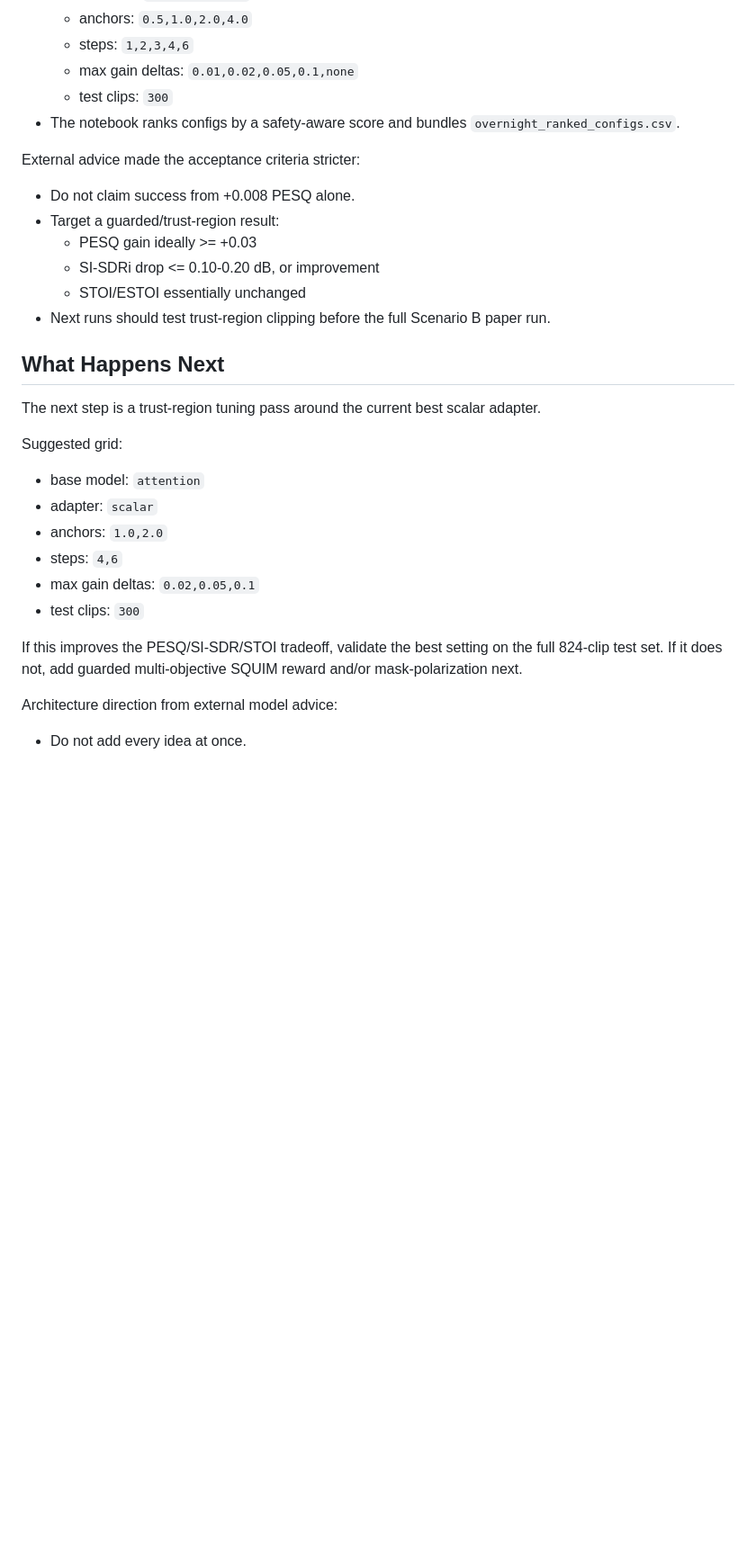
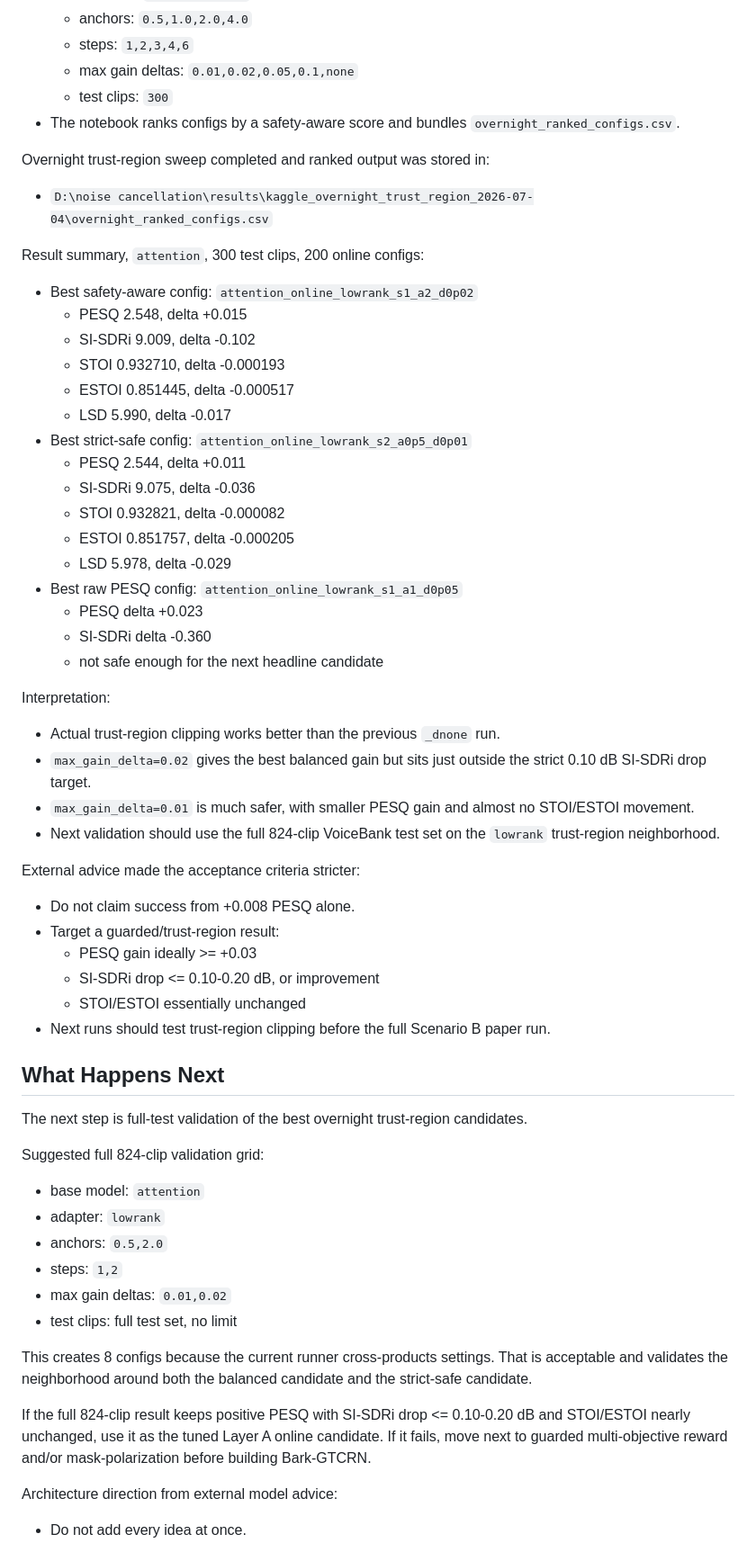
Before and after one commit to Simhaatt/SONA, a Markdown page: SONA_STATUS.md, the part around one of its changes. Shown at 90% size. GitHub-like rendering; blank space fills up the shorter version.

Commit message:
docs: record overnight trust-region sweep result

```diff
--- a/SONA_STATUS.md
+++ b/SONA_STATUS.md
@@ -158,6 +158,36 @@ Overnight trust-region sweep notebook added:
   - test clips: `300`
 - The notebook ranks configs by a safety-aware score and bundles `overnight_ranked_configs.csv`.
 
+Overnight trust-region sweep completed and ranked output was stored in:
+
+- `D:\noise cancellation\results\kaggle_overnight_trust_region_2026-07-04\overnight_ranked_configs.csv`
+
+Result summary, `attention`, 300 test clips, 200 online configs:
+
+- Best safety-aware config: `attention_online_lowrank_s1_a2_d0p02`
+  - PESQ 2.548, delta +0.015
+  - SI-SDRi 9.009, delta -0.102
+  - STOI 0.932710, delta -0.000193
+  - ESTOI 0.851445, delta -0.000517
+  - LSD 5.990, delta -0.017
+- Best strict-safe config: `attention_online_lowrank_s2_a0p5_d0p01`
+  - PESQ 2.544, delta +0.011
+  - SI-SDRi 9.075, delta -0.036
+  - STOI 0.932821, delta -0.000082
+  - ESTOI 0.851757, delta -0.000205
+  - LSD 5.978, delta -0.029
+- Best raw PESQ config: `attention_online_lowrank_s1_a1_d0p05`
+  - PESQ delta +0.023
+  - SI-SDRi delta -0.360
+  - not safe enough for the next headline candidate
+
+Interpretation:
+
+- Actual trust-region clipping works better than the previous `_dnone` run.
+- `max_gain_delta=0.02` gives the best balanced gain but sits just outside the strict 0.10 dB SI-SDRi drop target.
+- `max_gain_delta=0.01` is much safer, with smaller PESQ gain and almost no STOI/ESTOI movement.
+- Next validation should use the full 824-clip VoiceBank test set on the `lowrank` trust-region neighborhood.
+
 External advice made the acceptance criteria stricter:
 
 - Do not claim success from +0.008 PESQ alone.
@@ -169,19 +199,20 @@ External advice made the acceptance criteria stricter:
 
 ## What Happens Next
 
-The next step is a trust-region tuning pass around the current best scalar adapter.
+The next step is full-test validation of the best overnight trust-region candidates.
 
-Suggested grid:
+Suggested full 824-clip validation grid:
 
 - base model: `attention`
-- adapter: `scalar`
-- anchors: `1.0,2.0`
-- steps: `4,6`
-- max gain deltas: `0.02,0.05,0.1`
-- test clips: `300`
+- adapter: `lowrank`
+- anchors: `0.5,2.0`
+- steps: `1,2`
+- max gain deltas: `0.01,0.02`
+- test clips: full test set, no limit
 
-If this improves the PESQ/SI-SDR/STOI tradeoff, validate the best setting on the full 824-clip test set.
-If it does not, add guarded multi-objective SQUIM reward and/or mask-polarization next.
+This creates 8 configs because the current runner cross-products settings. That is acceptable and validates the neighborhood around both the balanced candidate and the strict-safe candidate.
+
+If the full 824-clip result keeps positive PESQ with SI-SDRi drop <= 0.10-0.20 dB and STOI/ESTOI nearly unchanged, use it as the tuned Layer A online candidate. If it fails, move next to guarded multi-objective reward and/or mask-polarization before building Bark-GTCRN.
 
 Architecture direction from external model advice:
 
```
Also changed, not shown: other parts of SONA_STATUS.md (+12 -6 lines).
